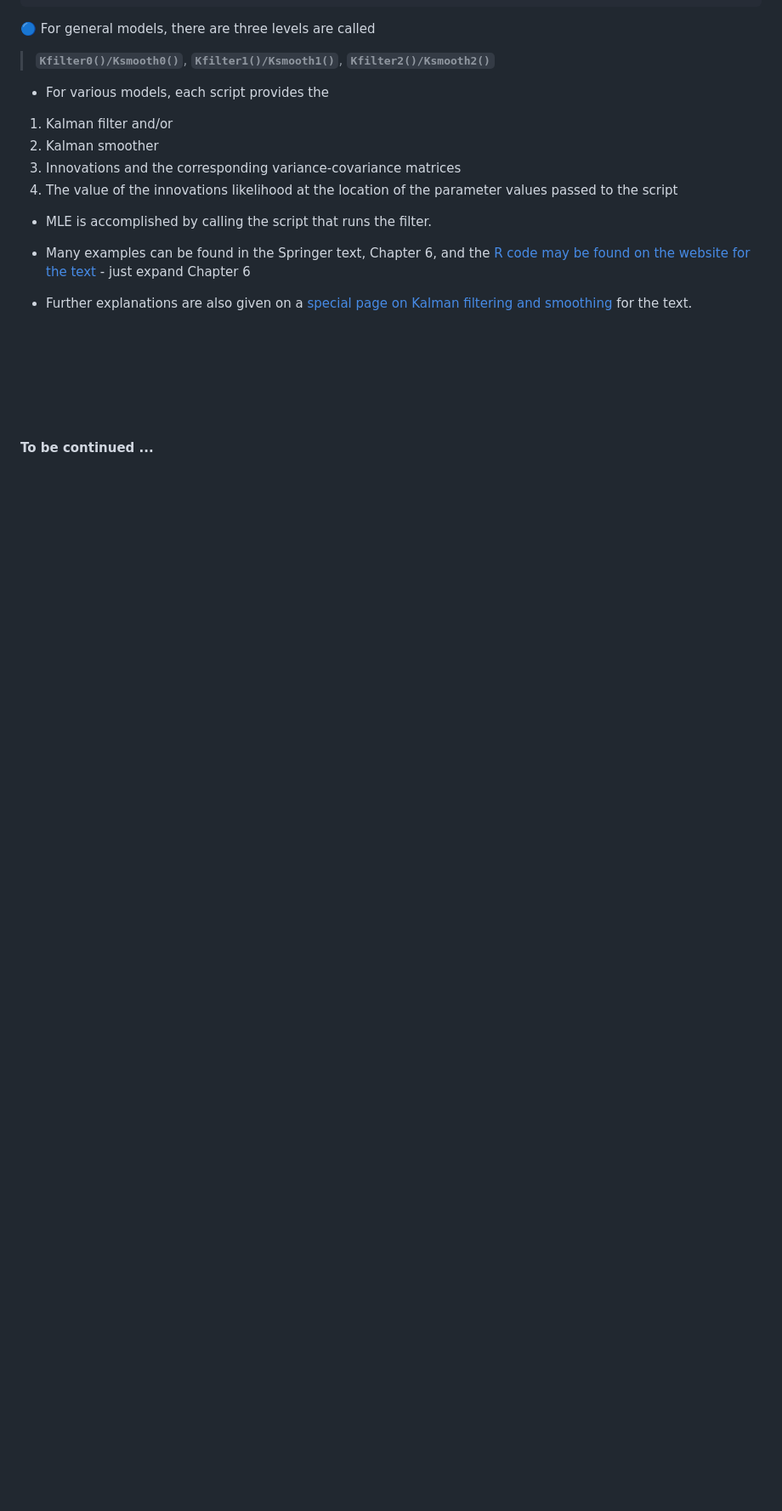
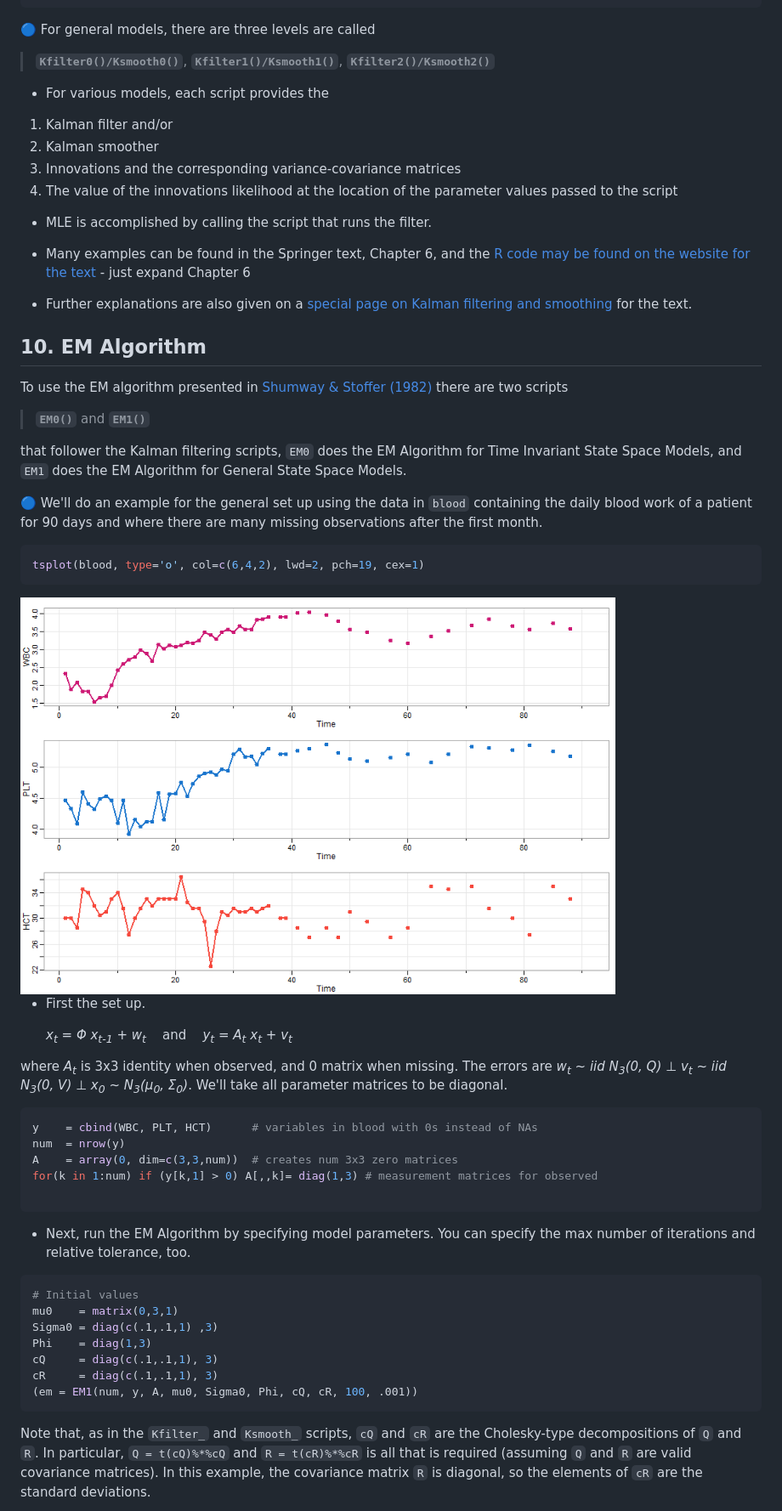
Before and after one commit to nickpoison/astsa, a Markdown page: fun_with_astsa/fun_with_astsa.md, the part around one of its changes. Shown at 85% size. Rendered like a GitHub page; pictures changed too: fun_with_astsa/figs/blood.png (added); blank space fills up the shorter version.

````diff
--- a/fun_with_astsa/fun_with_astsa.md
+++ b/fun_with_astsa/fun_with_astsa.md
@@ -768,7 +769,52 @@ List of 6
 + Further explanations are also given on a [special page on Kalman filtering and
 smoothing](https://www.stat.pitt.edu/stoffer/tsa4/chap6.htm) for the text.
 
+## 10. EM Algorithm
 
-<br/><br/><br/><br/><br/>
+To use the EM algorithm presented in [Shumway & Stoffer (1982)](https://www.stat.pitt.edu/stoffer/dss_files/em.pdf) there are two scripts
 
-#### To be continued ...
+> **`EM0()`** and **`EM1()`**
+
+that follower the Kalman filtering scripts, `EM0` does the EM Algorithm for Time Invariant State Space Models, and `EM1` does the EM Algorithm for General State Space Models.
+
+&#x1F535; We'll do an example for the general set up using the data in `blood` containing the daily blood work of a patient for 90 days and where there are many missing observations after the first month.
+
+
+```r
+tsplot(blood, type='o', col=c(6,4,2), lwd=2, pch=19, cex=1)
+```
+<img src="figs/blood.png" alt="blood"  width="700">
+
++ First the set up.
+
+&emsp;&emsp;_x<sub>t</sub> =   &Phi; x<sub>t-1</sub> + w<sub>t</sub>_    &nbsp;&nbsp; and &nbsp;&nbsp; _y<sub>t</sub> = A<sub>t</sub> x<sub>t</sub> + v<sub>t</sub>_
+
+where _A<sub>t</sub>_ is 3x3 identity when observed, and 0 matrix when missing.
+The errors are  _w<sub>t</sub> ~ iid N<sub>3</sub>(0, Q)_ &perp;   _v<sub>t</sub> ~ iid N<sub>3</sub>(0, V)_ &perp; _x<sub>0</sub> ~ N<sub>3</sub>(&mu;<sub>0</sub>, &Sigma;<sub>0</sub>)_.  We'll take all parameter matrices to be diagonal.
+
+
+
+
+```r
+y    = cbind(WBC, PLT, HCT)      # variables in blood with 0s instead of NAs
+num  = nrow(y)
+A    = array(0, dim=c(3,3,num))  # creates num 3x3 zero matrices
+for(k in 1:num) if (y[k,1] > 0) A[,,k]= diag(1,3) # measurement matrices for observed
+
+```
+
++ Next, run the EM Algorithm by specifying model parameters. You can specify the max number of iterations and relative tolerance, too.
+
+```r
+# Initial values
+mu0    = matrix(0,3,1)
+Sigma0 = diag(c(.1,.1,1) ,3)
+Phi    = diag(1,3)
+cQ     = diag(c(.1,.1,1), 3)
+cR     = diag(c(.1,.1,1), 3)
+(em = EM1(num, y, A, mu0, Sigma0, Phi, cQ, cR, 100, .001))
+```
+
+Note that, as in the `Kfilter_` and `Ksmooth_` scripts,
+`cQ` and `cR` are the Cholesky-type decompositions of `Q` and `R`. In particular, `Q = t(cQ)%*%cQ` and `R = t(cR)%*%cR` is all that is required (assuming `Q` and `R` are valid covariance matrices).  In this example, the covariance matrix `R` is diagonal, so the elements of `cR` are the standard deviations.
+
````
Also changed, not shown: other parts of fun_with_astsa/fun_with_astsa.md (+106 -26 lines), fun_with_astsa/figs/blood2.png (added), 8 other files.
